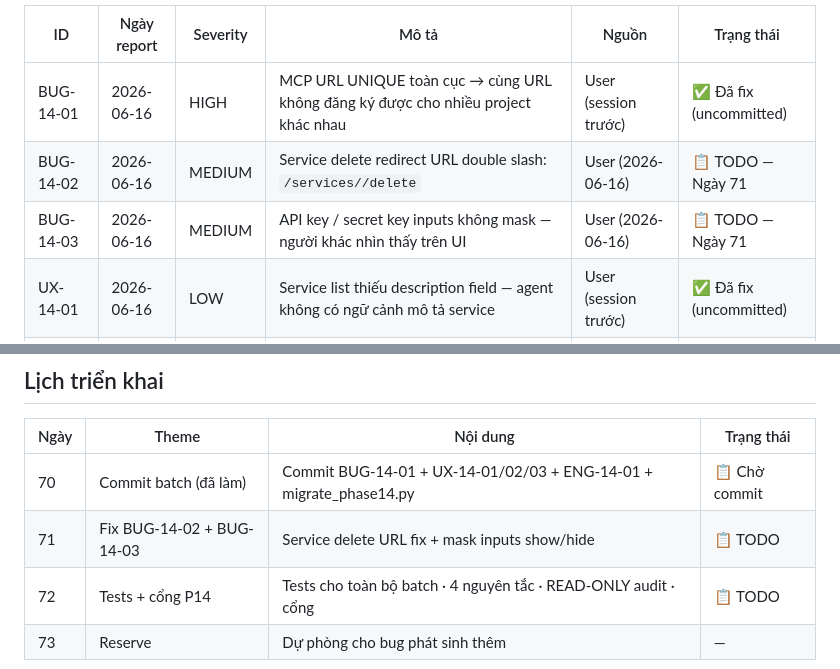
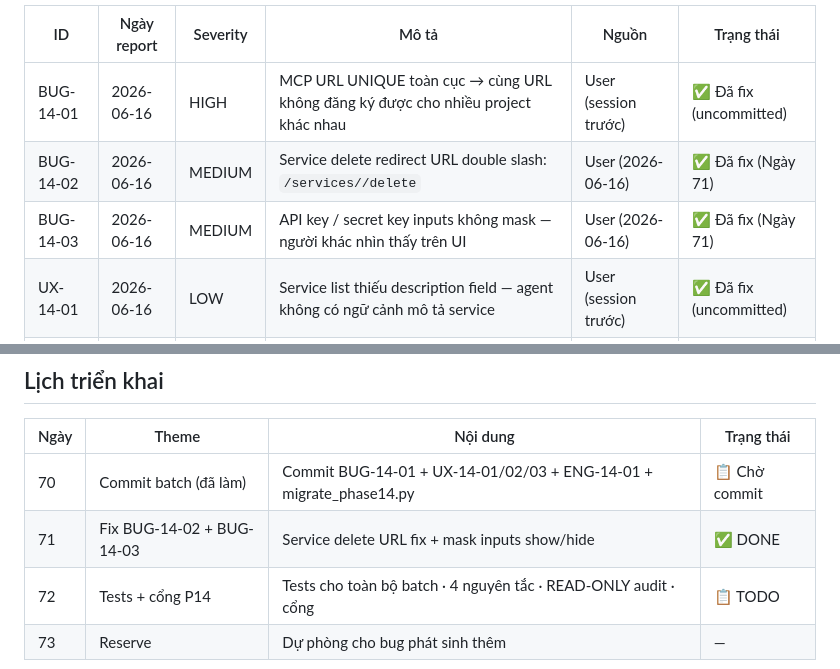
Before and after one commit to baro-oss/incident-investigator-agent, a Markdown page: docs/19-roadmap-phase-14.md, 2 parts joined by grey strips. Rendered like a GitHub page.

Commit message:
docs: cập nhật bug registry Phase 14 — BUG-14-02/03 đã fix
Co-Authored-By: Claude Sonnet 4.6 <noreply@anthropic.com>

```diff
--- a/docs/19-roadmap-phase-14.md
+++ b/docs/19-roadmap-phase-14.md
@@ -14,8 +14,8 @@
 | ID | Ngày report | Severity | Mô tả | Nguồn | Trạng thái |
 |----|-------------|----------|-------|-------|------------|
 | BUG-14-01 | 2026-06-16 | HIGH | MCP URL UNIQUE toàn cục → cùng URL không đăng ký được cho nhiều project khác nhau | User (session trước) | ✅ Đã fix (uncommitted) |
-| BUG-14-02 | 2026-06-16 | MEDIUM | Service delete redirect URL double slash: `/services//delete` | User (2026-06-16) | 📋 TODO — Ngày 71 |
-| BUG-14-03 | 2026-06-16 | MEDIUM | API key / secret key inputs không mask — người khác nhìn thấy trên UI | User (2026-06-16) | 📋 TODO — Ngày 71 |
+| BUG-14-02 | 2026-06-16 | MEDIUM | Service delete redirect URL double slash: `/services//delete` | User (2026-06-16) | ✅ Đã fix (Ngày 71) |
+| BUG-14-03 | 2026-06-16 | MEDIUM | API key / secret key inputs không mask — người khác nhìn thấy trên UI | User (2026-06-16) | ✅ Đã fix (Ngày 71) |
 | UX-14-01 | 2026-06-16 | LOW | Service list thiếu description field — agent không có ngữ cảnh mô tả service | User (session trước) | ✅ Đã fix (uncommitted) |
 | UX-14-02 | 2026-06-16 | LOW | Trigger page: `<select>` cứng — không tự nhập service/scenario ngoài danh sách | User (session trước) | ✅ Đã fix (uncommitted) |
 | UX-14-03 | 2026-06-16 | LOW | Channels page: slack thiếu icon; card disabled màu tối đặc không phân biệt rõ | User (session trước) | ✅ Đã fix (uncommitted) |
@@ -129,7 +129,7 @@
 | Ngày | Theme | Nội dung | Trạng thái |
 |------|-------|----------|-----------|
 | 70 | Commit batch (đã làm) | Commit BUG-14-01 + UX-14-01/02/03 + ENG-14-01 + migrate_phase14.py | 📋 Chờ commit |
-| 71 | Fix BUG-14-02 + BUG-14-03 | Service delete URL fix + mask inputs show/hide | 📋 TODO |
+| 71 | Fix BUG-14-02 + BUG-14-03 | Service delete URL fix + mask inputs show/hide | ✅ DONE |
 | 72 | Tests + cổng P14 | Tests cho toàn bộ batch · 4 nguyên tắc · READ-ONLY audit · cổng | 📋 TODO |
 | 73 | Reserve | Dự phòng cho bug phát sinh thêm | — |
 
```
